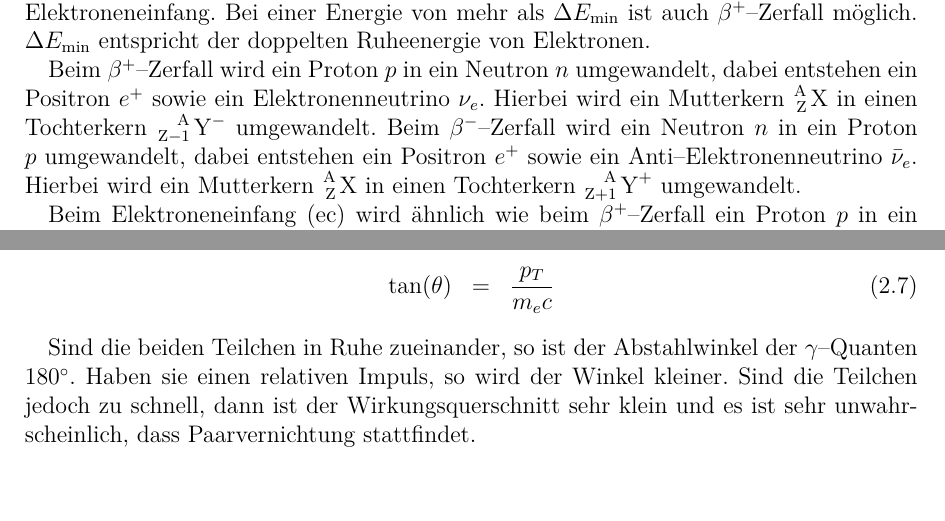
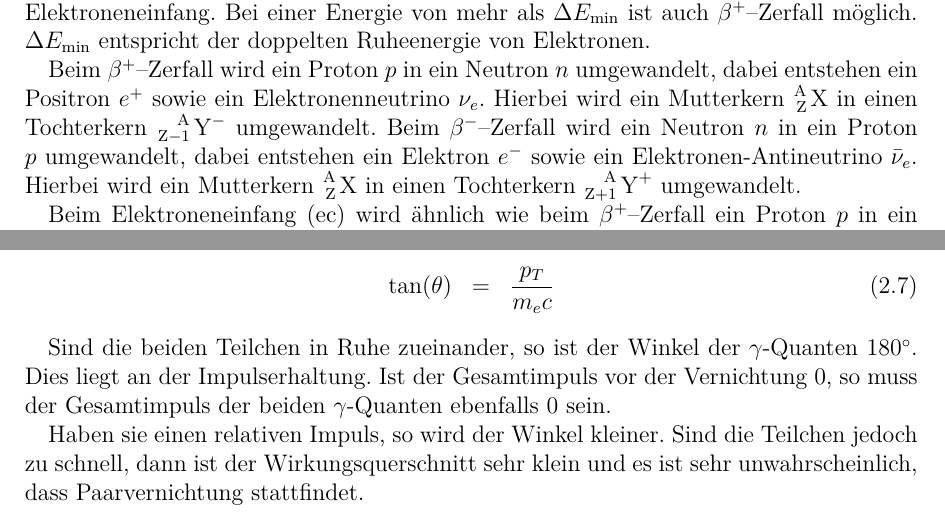
Before and after one commit to ofilla/physik-praktikum-b, a LaTeX document (B3.4/B3.4.tex): two parts of pages 5 and 7 of 19, joined at a grey line, cut so that both start at the same text, the shorter picture padded with empty space. Compiled offline with pdfLaTeX.

Commit message:
Minor improvements

```diff
--- a/B3.4/B3.4.tex
+++ b/B3.4/B3.4.tex
@@ -187,8 +187,8 @@ umgewandelt, dabei entstehen ein Positron \(e^+\) sowie ein
 Elektronenneutrino \(\nu_e\). Hierbei wird ein Mutterkern
 \(\ce{^A_Z X}\) in einen Tochterkern \(\ce{^A_{Z-1} Y^-}\) umgewandelt.
 Beim \(\beta^-\)--Zerfall wird ein Neutron \(n\) in ein Proton \(p\)
-umgewandelt, dabei entstehen ein Positron \(e^+\) sowie ein
-Anti--Elektronenneutrino \(\bar{\nu}_e\). Hierbei wird ein Mutterkern
+umgewandelt, dabei entstehen ein Elektron \(e^-\) sowie ein
+Elektronen-Antineutrino \(\bar{\nu}_e\). Hierbei wird ein Mutterkern
 \(\ce{^A_Z X}\) in einen Tochterkern \(\ce{^A_{Z+1} Y^+}\) umgewandelt.
 
 Beim Elektroneneinfang (ec) wird ähnlich wie beim \(\beta^+\)--Zerfall
@@ -247,8 +247,9 @@ Lichtgeschwindigkeit \(c\) relevant. \([6]\)
 \end{eqnarray}
 \]
 
-Sind die beiden Teilchen in Ruhe zueinander, so ist der Abstahlwinkel
-der \(\gamma\)--Quanten \(\pu{180^\circ}\). Haben sie einen relativen
+Sind die beiden Teilchen in Ruhe zueinander, so ist der Winkel der $\gamma$-Quanten $\pu{180^\circ}$. Dies liegt an der Impulserhaltung. Ist der Gesamtimpuls vor der Vernichtung $0$, so muss der Gesamtimpuls der beiden $\gamma$-Quanten ebenfalls $0$ sein.
+
+Haben sie einen relativen
 Impuls, so wird der Winkel kleiner. Sind die Teilchen jedoch zu schnell,
 dann ist der Wirkungsquerschnitt sehr klein und es ist sehr
 unwahrscheinlich, dass Paarvernichtung stattfindet.
```
Also changed, not shown: B2.5/B2.5.tex (+1 -1 lines), B3.4/B3.4.md (+4 -2 lines), B2.5/B2.5.pdf, B3.4/B3.4.pdf, B3.4/B3.4.tex (6 more changed lines).
